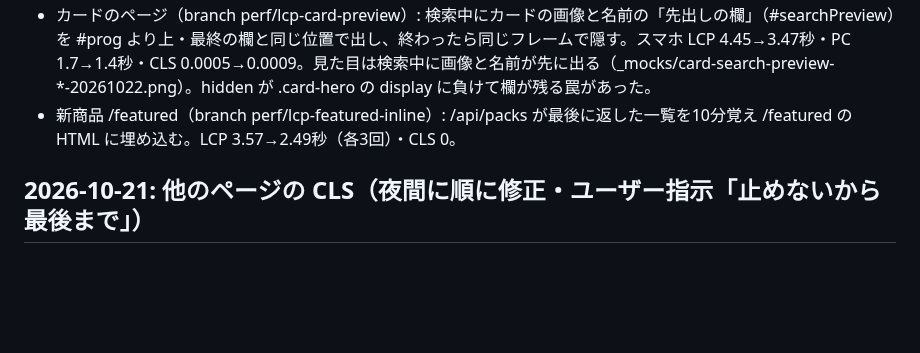
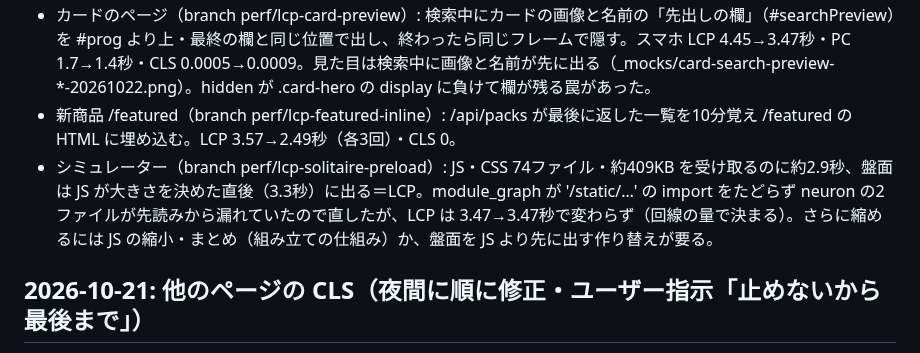
Before and after one commit to daiyanog-del/tcg-price-compare, a Markdown page: docs/activeContext.md, the part around the change. GitHub-like rendering; blank space fills up the shorter version.

Commit message:
記録: シミュレーターの LCP の調査 [skip render]
Co-Authored-By: Claude Opus 5.5 <noreply@anthropic.com>

```diff
--- a/docs/activeContext.md
+++ b/docs/activeContext.md
@@ -62,6 +62,7 @@
 - 未発売カード一覧（本番 PR #189）: 本番で LCP 5.6→4.0秒・CLS 0・トップ 2.8秒のまま。
 - カードのページ（branch perf/lcp-card-preview）: 検索中にカードの画像と名前の「先出しの欄」（#searchPreview）を #prog より上・最終の欄と同じ位置で出し、終わったら同じフレームで隠す。スマホ LCP 4.45→3.47秒・PC 1.7→1.4秒・CLS 0.0005→0.0009。見た目は検索中に画像と名前が先に出る（_mocks/card-search-preview-*-20261022.png）。hidden が .card-hero の display に負けて欄が残る罠があった。
 - 新商品 /featured（branch perf/lcp-featured-inline）: /api/packs が最後に返した一覧を10分覚え /featured の HTML に埋め込む。LCP 3.57→2.49秒（各3回）・CLS 0。
+- シミュレーター（branch perf/lcp-solitaire-preload）: JS・CSS 74ファイル・約409KB を受け取るのに約2.9秒、盤面は JS が大きさを決めた直後（3.3秒）に出る＝LCP。module_graph が '/static/…' の import をたどらず neuron の2ファイルが先読みから漏れていたので直したが、LCP は 3.47→3.47秒で変わらず（回線の量で決まる）。さらに縮めるには JS の縮小・まとめ（組み立ての仕組み）か、盤面を JS より先に出す作り替えが要る。
 
 ## 2026-10-21: 他のページの CLS（夜間に順に修正・ユーザー指示「止めないから最後まで」）
 
```
